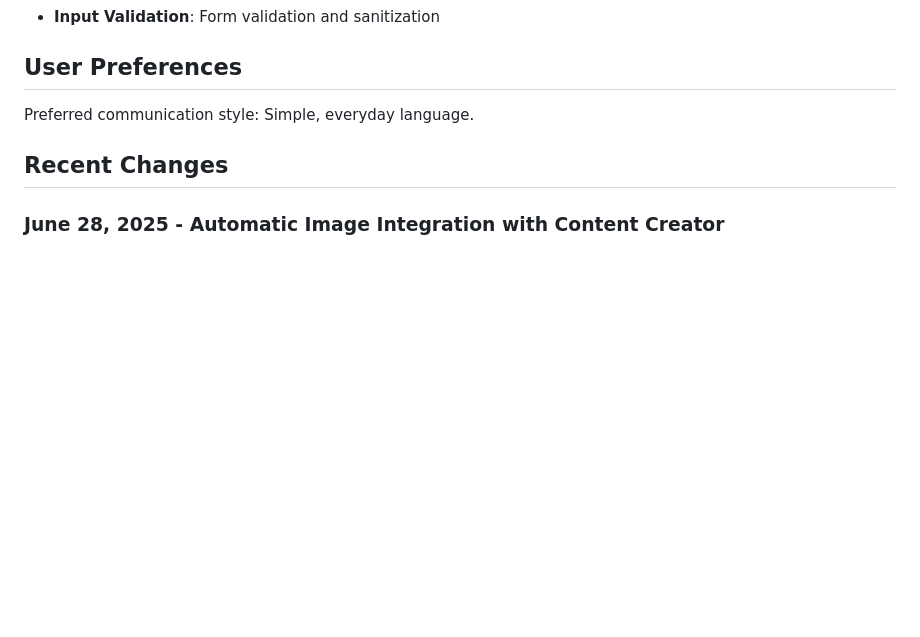
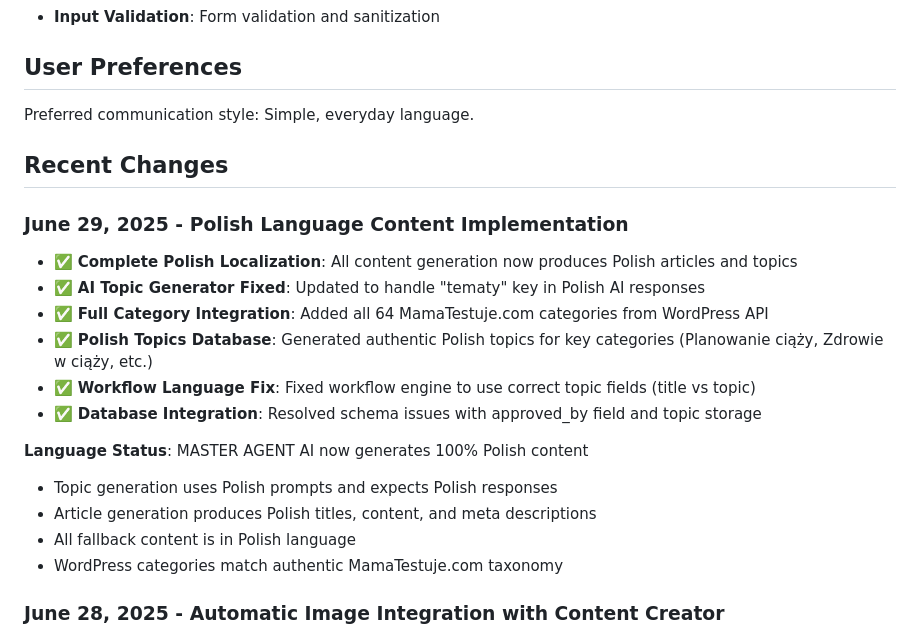
Before and after one commit to walerys1003/AUTO-BLOG-AGENT, a Markdown page: replit.md, the part around the change. Rendered like a GitHub page; blank space fills up the shorter version.

Commit message:
Enable the platform to create and manage content entirely in Polish
Implement full Polish language support for content generation and topic handling.

Replit-Commit-Author: Agent
Replit-Commit-Session-Id: f932fba3-eb06-492c-bdeb-fdf101ecf20a
Replit-Commit-Screenshot-Url: https://storage.googleapis.com/screenshot-production-us-central1/fe21f6ff-82c1-4e4d-926c-a837f59c7d8e/22855807-ed04-4eed-a37c-21037a79e4fe.jpg

```diff
--- a/replit.md
+++ b/replit.md
@@ -114,6 +114,20 @@ Preferred communication style: Simple, everyday language.
 
 ## Recent Changes
 
+### June 29, 2025 - Polish Language Content Implementation
+- ✅ **Complete Polish Localization**: All content generation now produces Polish articles and topics
+- ✅ **AI Topic Generator Fixed**: Updated to handle "tematy" key in Polish AI responses
+- ✅ **Full Category Integration**: Added all 64 MamaTestuje.com categories from WordPress API
+- ✅ **Polish Topics Database**: Generated authentic Polish topics for key categories (Planowanie ciąży, Zdrowie w ciąży, etc.)
+- ✅ **Workflow Language Fix**: Fixed workflow engine to use correct topic fields (title vs topic)
+- ✅ **Database Integration**: Resolved schema issues with approved_by field and topic storage
+
+**Language Status**: MASTER AGENT AI now generates 100% Polish content
+- Topic generation uses Polish prompts and expects Polish responses
+- Article generation produces Polish titles, content, and meta descriptions
+- All fallback content is in Polish language
+- WordPress categories match authentic MamaTestuje.com taxonomy
+
 ### June 28, 2025 - Automatic Image Integration with Content Creator
 - ✅ **Auto Image Finding**: Integrated automatic image search with content generation workflow
 - ✅ **Google Images API Fix**: Fixed critical parameter bug (LARGE vs large) in Google Custom Search API
```
